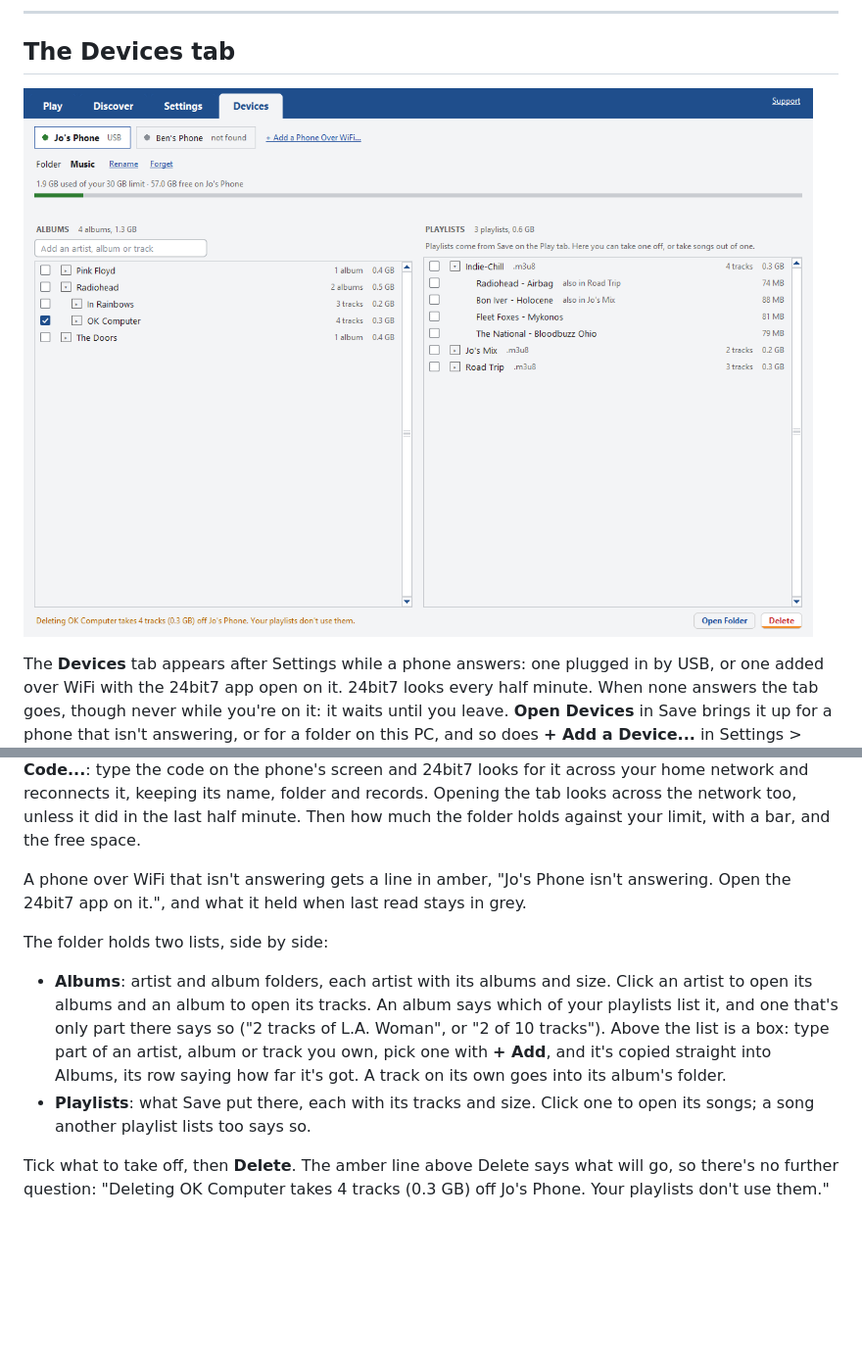
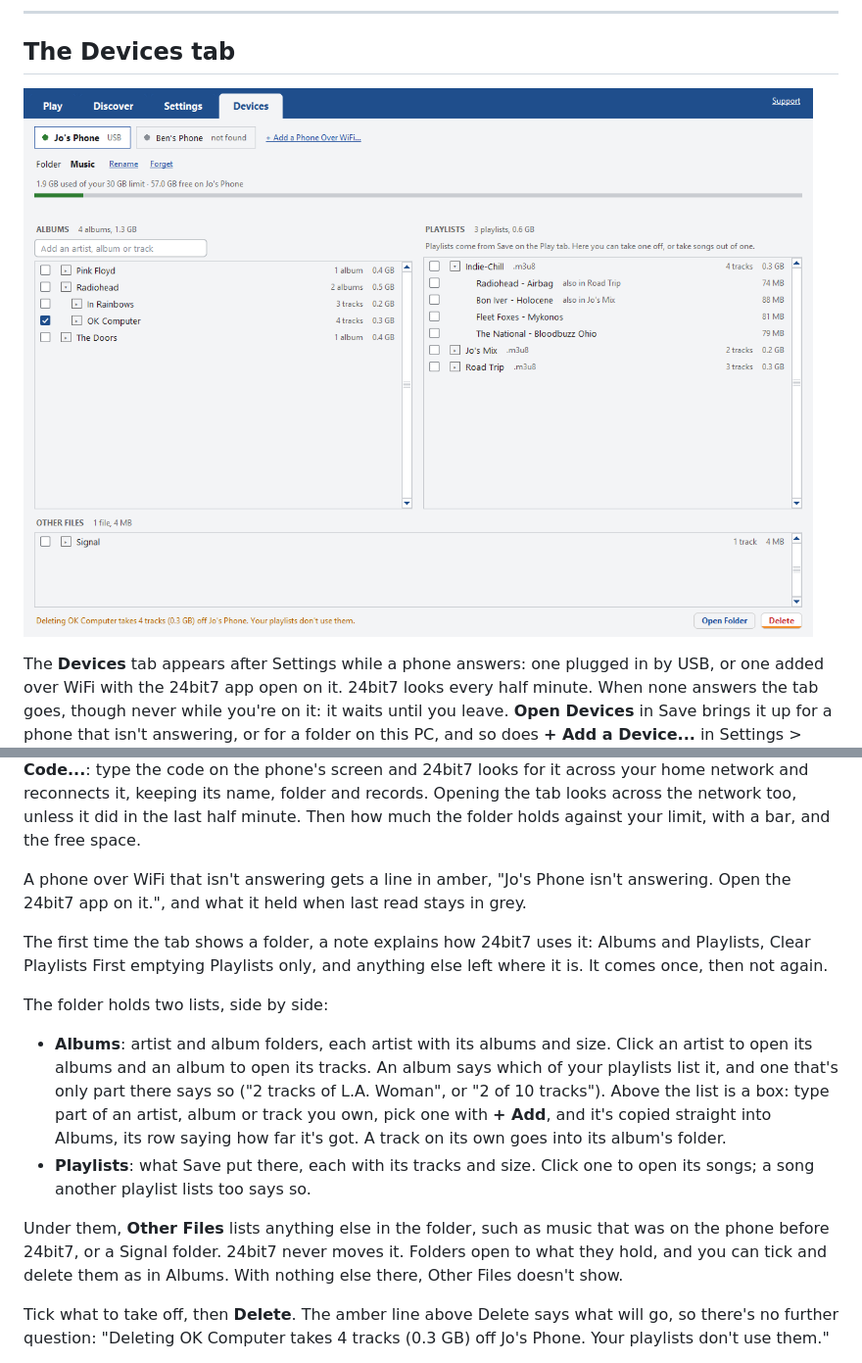
Before and after one commit to 24bit7/24bit7, a Markdown page: docs/MANUAL.md, 2 parts joined by grey strips. Shown at 98% size. Drawn GitHub-style; pictures changed too: docs/images/devices.png; blank space fills up the shorter version.

```diff
--- a/docs/MANUAL.md
+++ b/docs/MANUAL.md
@@ -477,10 +477,14 @@ At the top is every device 24bit7 knows, with a green dot for one answering now
 
 A phone over WiFi that isn't answering gets a line in amber, "Jo's Phone isn't answering. Open the 24bit7 app on it.", and what it held when last read stays in grey.
 
+The first time the tab shows a folder, a note explains how 24bit7 uses it: Albums and Playlists, Clear Playlists First emptying Playlists only, and anything else left where it is. It comes once, then not again.
+
 The folder holds two lists, side by side:
 
 - **Albums**: artist and album folders, each artist with its albums and size. Click an artist to open its albums and an album to open its tracks. An album says which of your playlists list it, and one that's only part there says so ("2 tracks of L.A. Woman", or "2 of 10 tracks"). Above the list is a box: type part of an artist, album or track you own, pick one with **+ Add**, and it's copied straight into Albums, its row saying how far it's got. A track on its own goes into its album's folder.
 - **Playlists**: what Save put there, each with its tracks and size. Click one to open its songs; a song another playlist lists too says so.
+
+Under them, **Other Files** lists anything else in the folder, such as music that was on the phone before 24bit7, or a Signal folder. 24bit7 never moves it. Folders open to what they hold, and you can tick and delete them as in Albums. With nothing else there, Other Files doesn't show.
 
 Tick what to take off, then **Delete**. The amber line above Delete says what will go, so there's no further question: "Deleting OK Computer takes 4 tracks (0.3 GB) off Jo's Phone. Your playlists don't use them."
 
```
Also changed, not shown: other parts of docs/MANUAL.md (+1 -1 lines), DECISIONS.md (+3 -0 lines), docs/MANUAL.de.md (+5 -1 lines), docs/images/de/devices.png, 7 other files.
